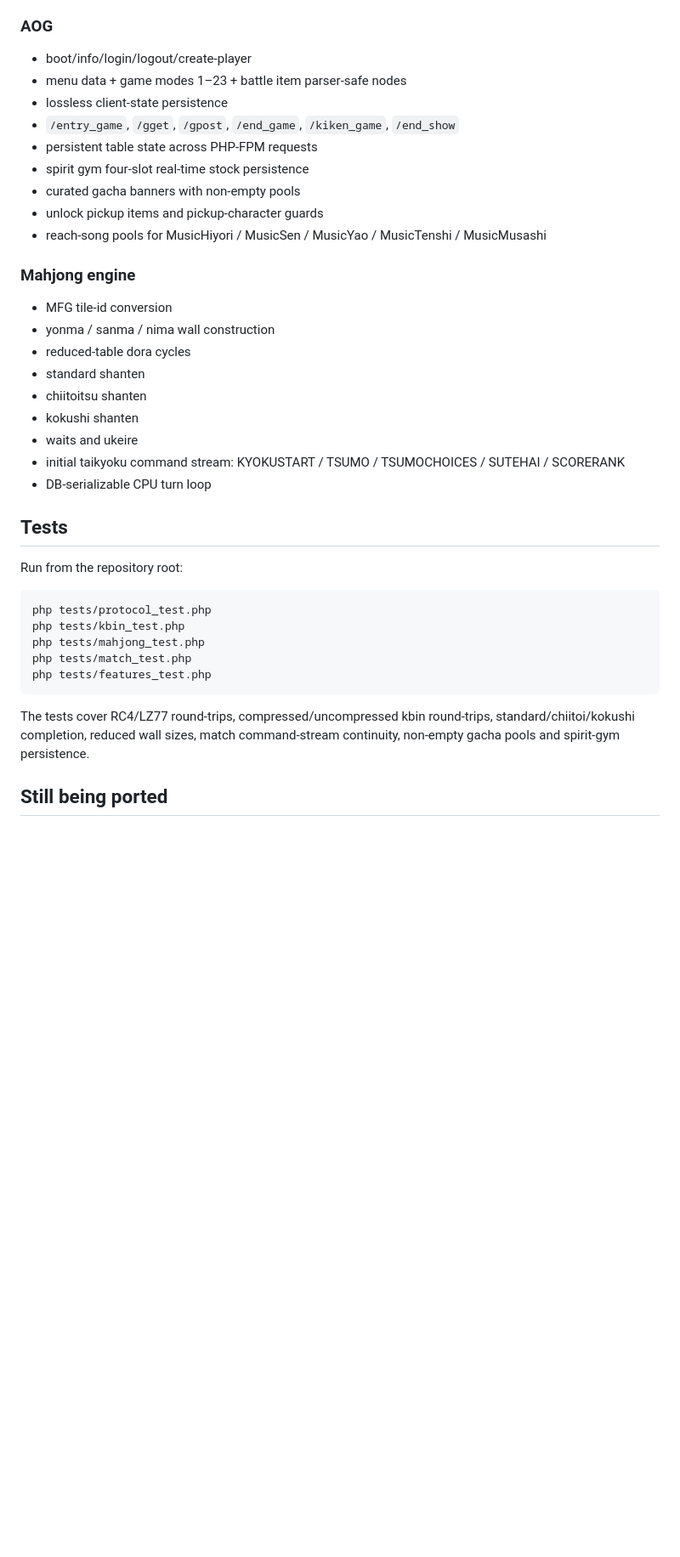
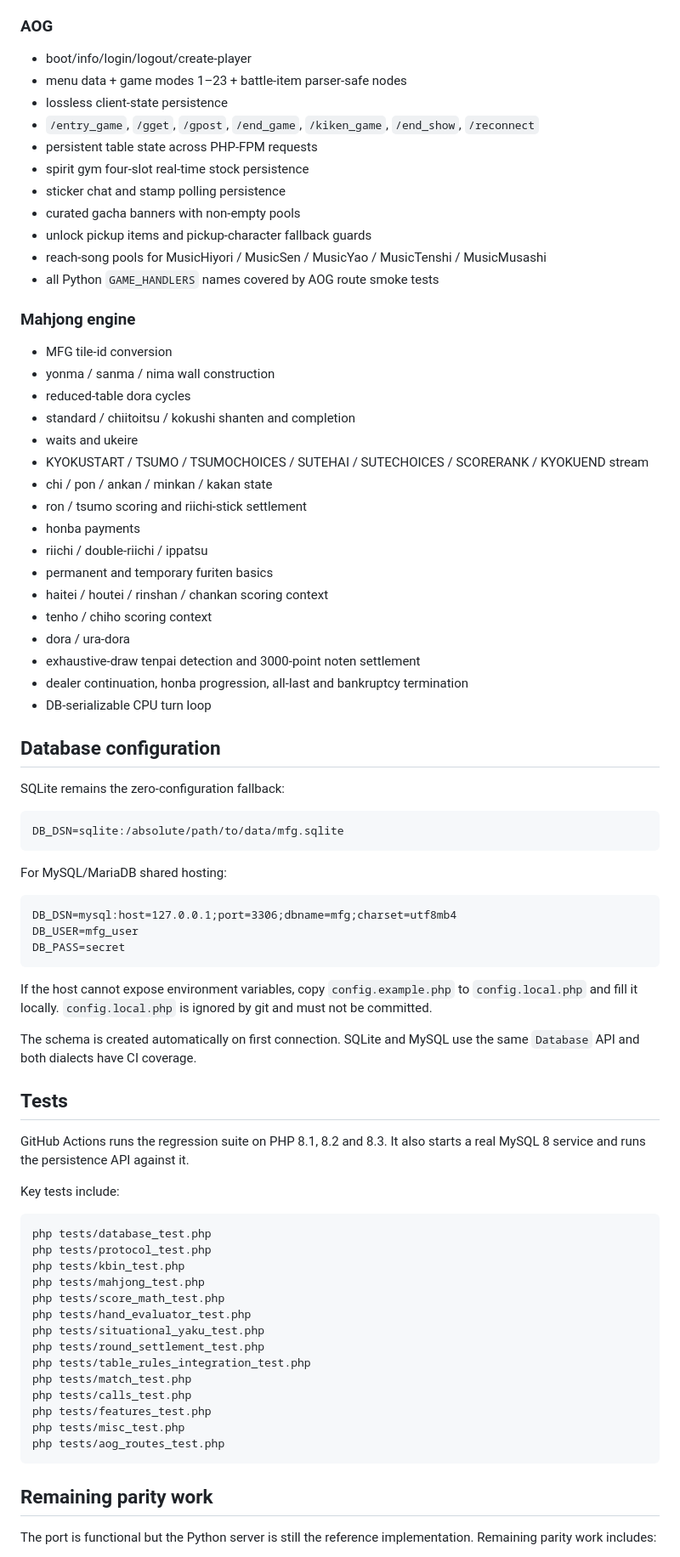
Before and after one commit to jeong-jimin-github/mfg-private-server-php, a Markdown page: README.md, the part around one of its changes. Shown at 85% size. Rendered like a GitHub page; blank space fills up the shorter version.

Commit message:
Update PHP port status and MySQL configuration docs

````diff
--- a/README.md
+++ b/README.md
@@ -55,42 +59,86 @@ PHP 8.x port of `jeong-jimin-github/mfg-private-server` for shared-hosting deplo
 ### AOG
 
 - boot/info/login/logout/create-player
-- menu data + game modes 1–23 + battle item parser-safe nodes
+- menu data + game modes 1–23 + battle-item parser-safe nodes
 - lossless client-state persistence
-- `/entry_game`, `/gget`, `/gpost`, `/end_game`, `/kiken_game`, `/end_show`
+- `/entry_game`, `/gget`, `/gpost`, `/end_game`, `/kiken_game`, `/end_show`, `/reconnect`
 - persistent table state across PHP-FPM requests
 - spirit gym four-slot real-time stock persistence
+- sticker chat and stamp polling persistence
 - curated gacha banners with non-empty pools
-- unlock pickup items and pickup-character guards
+- unlock pickup items and pickup-character fallback guards
 - reach-song pools for MusicHiyori / MusicSen / MusicYao / MusicTenshi / MusicMusashi
+- all Python `GAME_HANDLERS` names covered by AOG route smoke tests
 
 ### Mahjong engine
 
 - MFG tile-id conversion
 - yonma / sanma / nima wall construction
 - reduced-table dora cycles
-- standard shanten
-- chiitoitsu shanten
-- kokushi shanten
+- standard / chiitoitsu / kokushi shanten and completion
 - waits and ukeire
-- initial taikyoku command stream: KYOKUSTART / TSUMO / TSUMOCHOICES / SUTEHAI / SCORERANK
+- KYOKUSTART / TSUMO / TSUMOCHOICES / SUTEHAI / SUTECHOICES / SCORERANK / KYOKUEND stream
+- chi / pon / ankan / minkan / kakan state
+- ron / tsumo scoring and riichi-stick settlement
+- honba payments
+- riichi / double-riichi / ippatsu
+- permanent and temporary furiten basics
+- haitei / houtei / rinshan / chankan scoring context
+- tenho / chiho scoring context
+- dora / ura-dora
+- exhaustive-draw tenpai detection and 3000-point noten settlement
+- dealer continuation, honba progression, all-last and bankruptcy termination
 - DB-serializable CPU turn loop
+
+## Database configuration
+
+SQLite remains the zero-configuration fallback:
+
+```text
+DB_DSN=sqlite:/absolute/path/to/data/mfg.sqlite
+```
+
+For MySQL/MariaDB shared hosting:
+
+```text
+DB_DSN=mysql:host=127.0.0.1;port=3306;dbname=mfg;charset=utf8mb4
+DB_USER=mfg_user
+DB_PASS=secret
+```
+
+If the host cannot expose environment variables, copy `config.example.php` to
+`config.local.php` and fill it locally. `config.local.php` is ignored by git and
+must not be committed.
+
+The schema is created automatically on first connection. SQLite and MySQL use
+the same `Database` API and both dialects have CI coverage.
 
 ## Tests
 
-Run from the repository root:
+GitHub Actions runs the regression suite on PHP 8.1, 8.2 and 8.3. It also starts
+a real MySQL 8 service and runs the persistence API against it.
+
+Key tests include:
 
 ```bash
+php tests/database_test.php
 php tests/protocol_test.php
 php tests/kbin_test.php
 php tests/mahjong_test.php
+php tests/score_math_test.php
+php tests/hand_evaluator_test.php
+php tests/situational_yaku_test.php
+php tests/round_settlement_test.php
+php tests/table_rules_integration_test.php
 php tests/match_test.php
+php tests/calls_test.php
 php tests/features_test.php
+php tests/misc_test.php
+php tests/aog_routes_test.php
 ```
 
-The tests cover RC4/LZ77 round-trips, compressed/uncompressed kbin round-trips,
-standard/chiitoi/kokushi completion, reduced wall sizes, match command-stream
-continuity, non-empty gacha pools and spirit-gym persistence.
+## Remaining parity work
 
-## Still being ported
+The port is functional but the Python server is still the reference implementation.
+Remaining parity work includes:
 
````
Also changed, not shown: other parts of README.md (+17 -15 lines).
